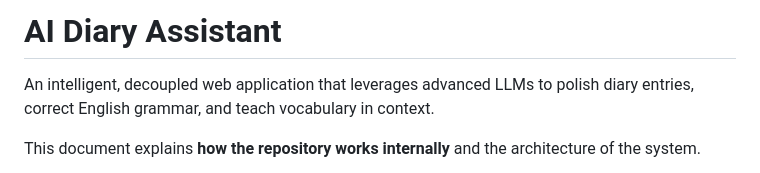
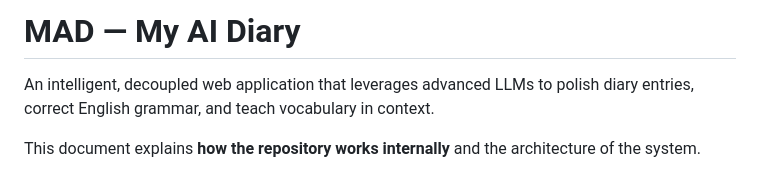
Before and after one commit to bpthomson/MAD, a Markdown page: README.md, the part around the change. Rendered like a GitHub page.

Commit message:
Rebrand README title to MAD — My AI Diary

```diff
--- a/README.md
+++ b/README.md
@@ -1,4 +1,4 @@
-# AI Diary Assistant
+# MAD — My AI Diary
 
 An intelligent, decoupled web application that leverages advanced LLMs to polish diary entries, correct English grammar, and teach vocabulary in context.
 
```
